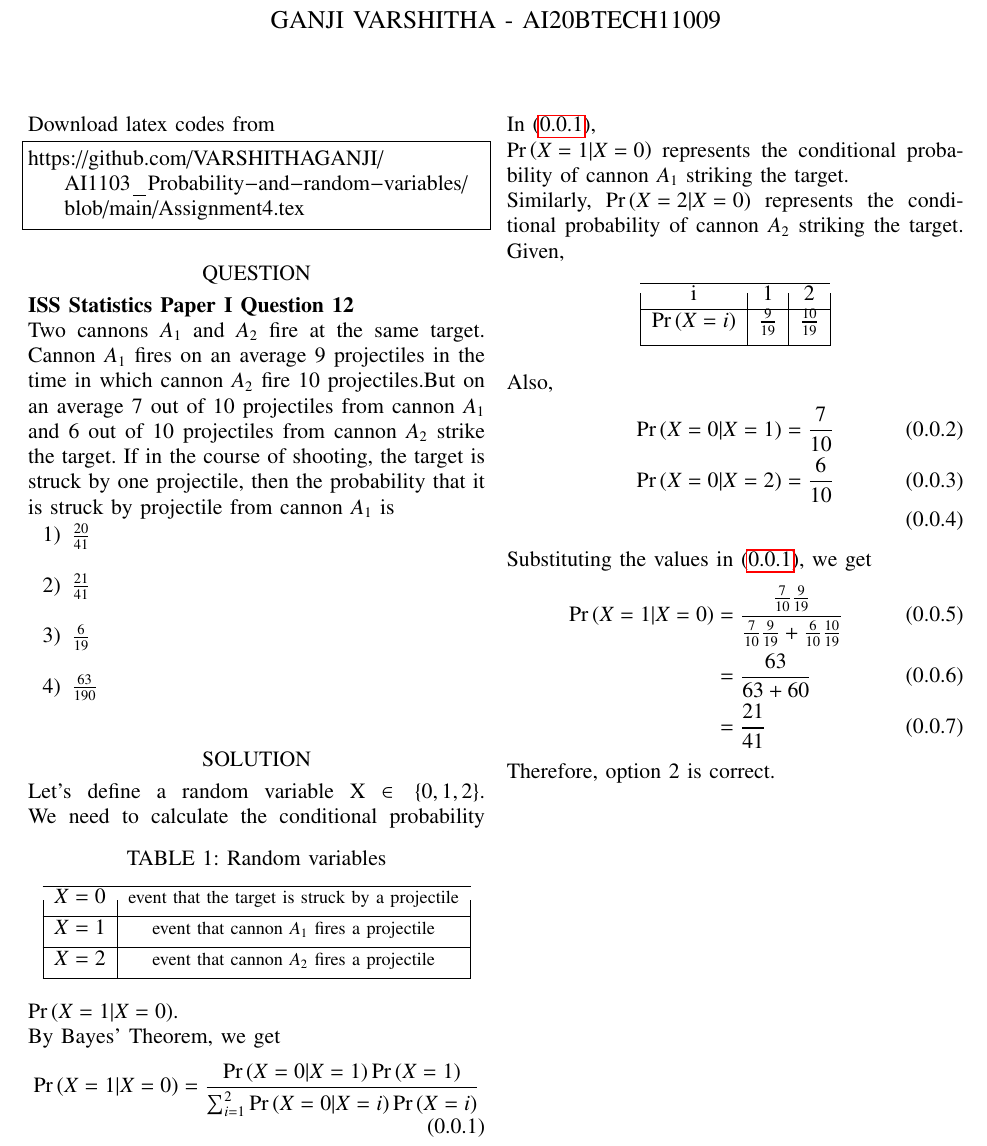
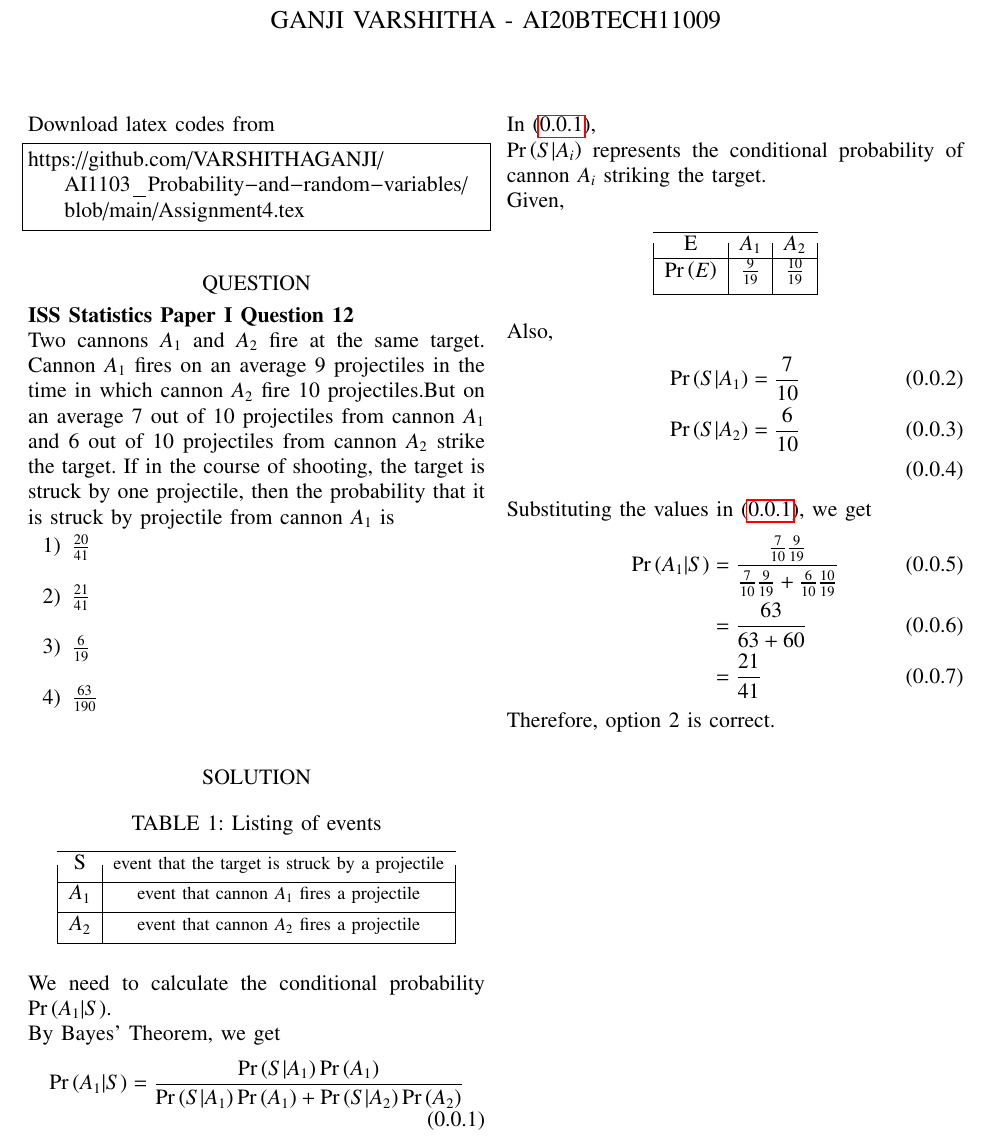
Before and after one commit to VARSHITHAGANJI/AI11003_Probability-and-random-variables, a LaTeX problem sheet (Assignment4.tex): part of the page, cut so that both start at the same text. Compiled offline with pdfLaTeX.

Commit message:
Update Assignment4.tex

```diff
--- a/Assignment4.tex
+++ b/Assignment4.tex
@@ -153,31 +153,30 @@ Two cannons $A_{1}$ and $A_{2}$ fire at the same target. Cannon $A_{1}$ fires on
 \end{enumerate}
 \section*{SOLUTION}
 
-Let's define a random variable X $\in\cbrak{0,1,2}$.
+
 \begin{table}[h!]
 \centering
-\caption{Random variables}
+\caption{Listing of events }
 \label{table:1}
 \begin{tabular}{|c|c|}
     \hline
-    $X=0$ & {\small event that the target is struck by a projectile}\\[0.5ex]
+    S & {\small event that the target is struck by a projectile}\\[0.5ex]
     \hline
-    $X=1$ & {\small event that cannon $A_{1}$ fires a projectile}\\[0.5ex]
+    $A_{1}$ & {\small event that cannon $A_{1}$ fires a projectile}\\[0.5ex]
     \hline
-    $X=2$ & {\small event that cannon $A_{2}$ fires a projectile}\\[0.5ex]
+    $A_{2}$ & {\small event that cannon $A_{2}$ fires a projectile}\\[0.5ex]
     \hline
 \end{tabular}
 \end{table}
-We need to calculate the conditional probability $\pr{X=1|X=0}$.\\
+We need to calculate the conditional probability $\pr{A_{1}|S}$.\\
 By Bayes' Theorem, we get
 \begin{align}
 \label{eq:1}
-\pr{X=1|X=0}=\frac{\pr{X=0| X=1}\pr{X=1}}{\sum_{i=1}^{2}\pr{X=0|X=i}\pr{X=i}}
+\pr{A_{1}|S}=\frac{\pr{S|A_{1}}\pr{A_{1}}}{\pr{S|A_{1}}\pr{A_{1}}+\pr{S|A_{2}}\pr{A_{2}}}
 \end{align}
 
 In \eqref{eq:1},\\
- $\pr{X=1|X=0}$ represents the conditional probability of cannon $A_{1}$ striking the target.\\
- Similarly, $\pr{X=2|X=0}$ represents the conditional probability of cannon $A_{2}$ striking the target.
+ $\pr{S|A_{i}}$ represents the conditional probability of cannon $A_{i}$ striking the target.\\
 Given,
 
 \begin{table}[h!]
@@ -185,21 +184,21 @@ Given,
 \label{table:2}
 \begin{tabular}{|c|c|c|}
     \hline
-    i & 1 & 2\\
+    E & $A_{1}$ & $A_{2}$\\
     \hline
-    $\pr{X=i}$ & $\frac{9}{19}$ & $\frac{10}{19}$\\[1ex]
+    $\pr{E}$ & $\frac{9}{19}$ & $\frac{10}{19}$\\[1ex]
     \hline
 \end{tabular}
 \end{table}
 Also,
 \begin{align}
-\pr{X=0|X=1}=\frac{7}{10}\\
-\pr{X=0|X=2}=\frac{6}{10}\\
+\pr{S|A_{1}}=\frac{7}{10}\\
+\pr{S|A_{2}}=\frac{6}{10}\\
 \end{align}
 
 Substituting the values in \eqref{eq:1}, we get
 \begin{align}
-\pr{X=1|X=0}={}&\frac{\frac{7}{10}\frac{9}{19}}{\frac{7}{10}\frac{9}{19}+\frac{6}{10}\frac{10}{19}}\\
+\pr{A_{1}|S}={}&\frac{\frac{7}{10}\frac{9}{19}}{\frac{7}{10}\frac{9}{19}+\frac{6}{10}\frac{10}{19}}\\
 ={}&\frac{63}{63+60}\\
 ={}&\frac{21}{41}
 \end{align}
```
